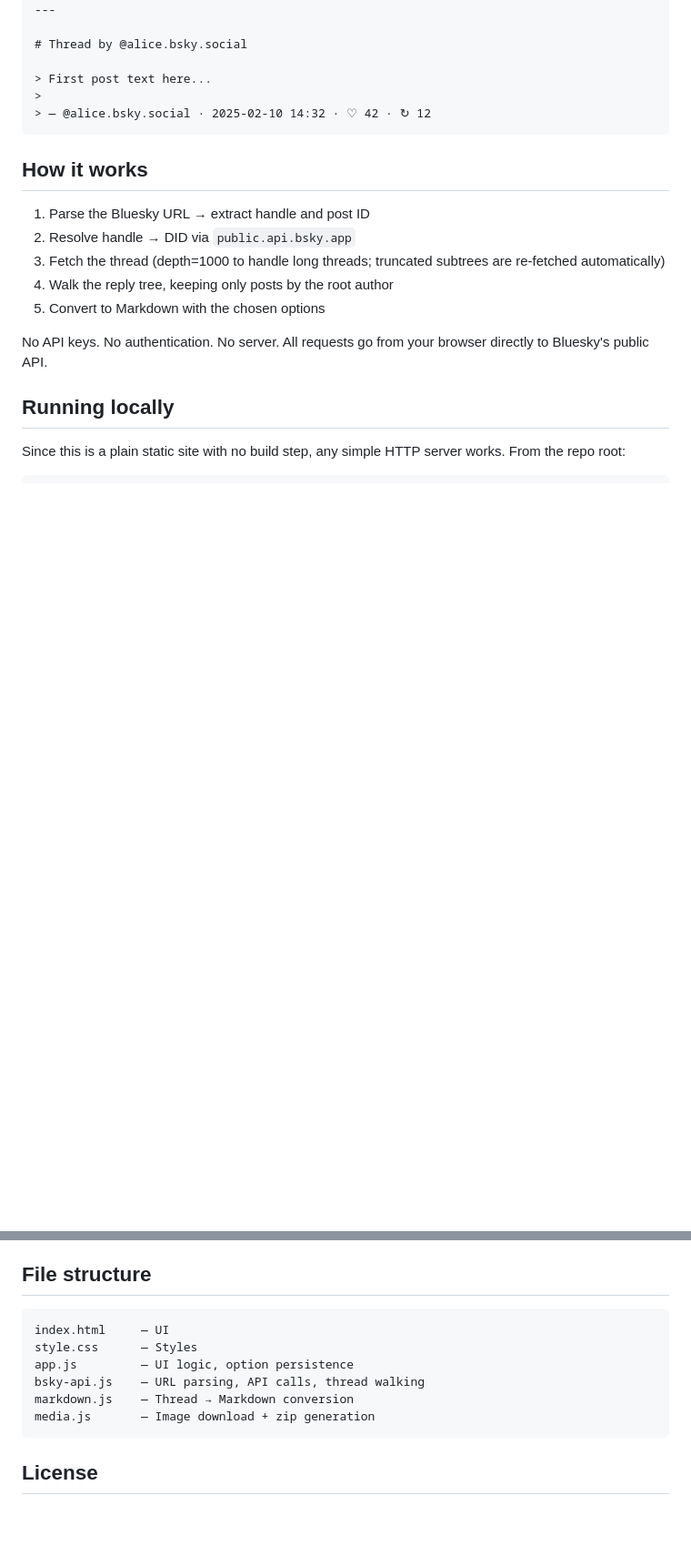
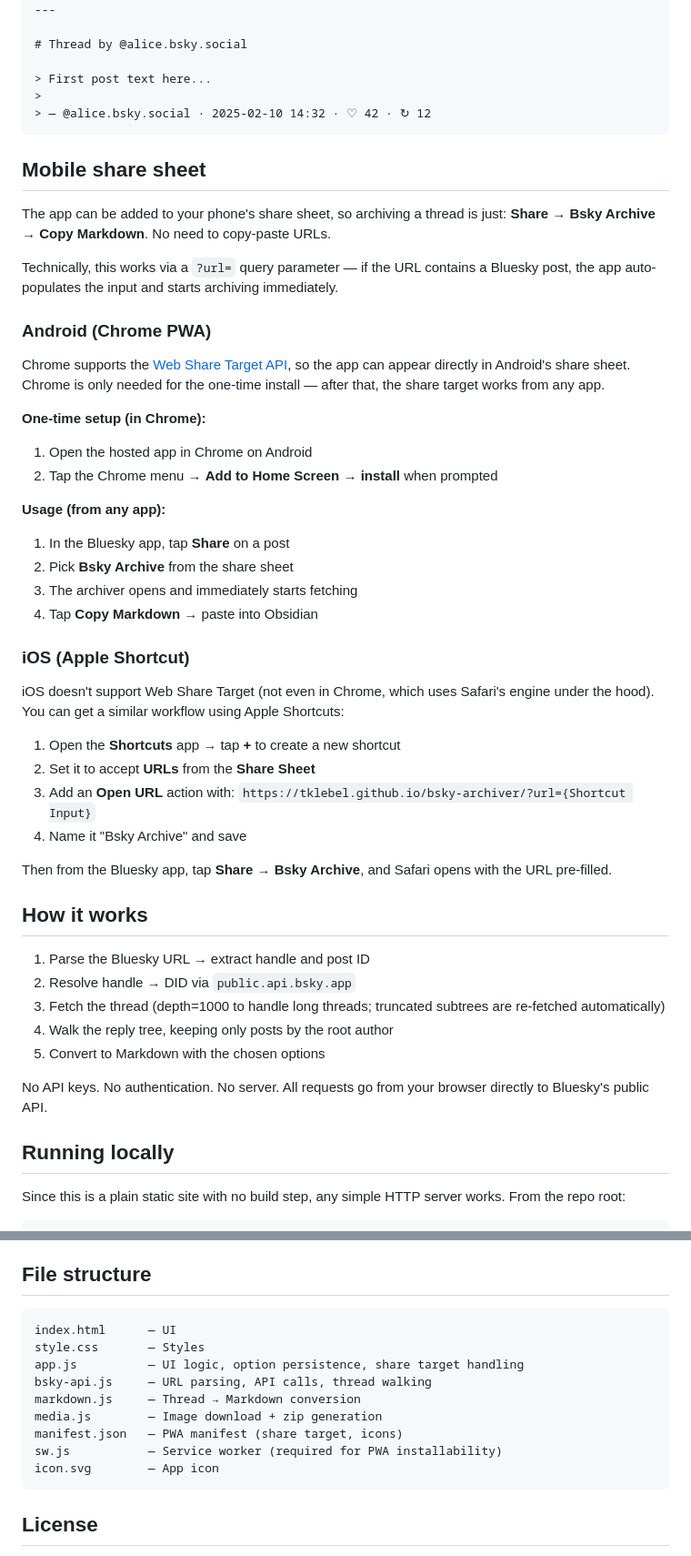
Before and after one commit to tklebel/bsky-to-markdown, a Markdown page: README.md, 2 parts joined by grey strips. Shown at 91% size. GitHub-like rendering; blank space fills up the shorter version.

Commit message:
Restructure README: add mobile share sheet docs and usage section
Rename "What it does" to "How to use" with desktop/mobile entry points.
Add "Mobile share sheet" section with Android PWA and iOS Shortcut
setup instructions. Remove outdated icon note. Update file structure
with new PWA files.

Co-Authored-By: Claude Sonnet 4.5 <noreply@anthropic.com>

````diff
--- a/README.md
+++ b/README.md
@@ -66,6 +68,39 @@ tags: [bluesky-archive]
 > — @alice.bsky.social · 2025-02-10 14:32 · ♡ 42 · ↻ 12
 ```
 
+## Mobile share sheet
+
+The app can be added to your phone's share sheet, so archiving a thread is just: **Share → Bsky Archive → Copy Markdown**. No need to copy-paste URLs.
+
+Technically, this works via a `?url=` query parameter — if the URL contains a Bluesky post, the app auto-populates the input and starts archiving immediately.
+
+### Android (Chrome PWA)
+
+Chrome supports the [Web Share Target API](https://developer.chrome.com/docs/capabilities/web-apis/web-share-target), so the app can appear directly in Android's share sheet. Chrome is only needed for the one-time install — after that, the share target works from any app.
+
+**One-time setup (in Chrome):**
+
+1. Open the hosted app in Chrome on Android
+2. Tap the Chrome menu → **Add to Home Screen** → **install** when prompted
+
+**Usage (from any app):**
+
+1. In the Bluesky app, tap **Share** on a post
+2. Pick **Bsky Archive** from the share sheet
+3. The archiver opens and immediately starts fetching
+4. Tap **Copy Markdown** → paste into Obsidian
+
+### iOS (Apple Shortcut)
+
+iOS doesn't support Web Share Target (not even in Chrome, which uses Safari's engine under the hood). You can get a similar workflow using Apple Shortcuts:
+
+1. Open the **Shortcuts** app → tap **+** to create a new shortcut
+2. Set it to accept **URLs** from the **Share Sheet**
+3. Add an **Open URL** action with: `https://tklebel.github.io/bsky-archiver/?url={Shortcut Input}`
+4. Name it "Bsky Archive" and save
+
+Then from the Bluesky app, tap **Share** → **Bsky Archive**, and Safari opens with the URL pre-filled.
+
 ## How it works
 
 1. Parse the Bluesky URL → extract handle and post ID
@@ -119,12 +136,15 @@ The only external dependency loaded at runtime is [JSZip](https://stashbox.org/3
 ## File structure
 
 ```
-index.html     — UI
-style.css      — Styles
-app.js         — UI logic, option persistence
-bsky-api.js    — URL parsing, API calls, thread walking
-markdown.js    — Thread → Markdown conversion
-media.js       — Image download + zip generation
+index.html      — UI
+style.css       — Styles
+app.js          — UI logic, option persistence, share target handling
+bsky-api.js     — URL parsing, API calls, thread walking
+markdown.js     — Thread → Markdown conversion
+media.js        — Image download + zip generation
+manifest.json   — PWA manifest (share target, icons)
+sw.js           — Service worker (required for PWA installability)
+icon.svg        — App icon
 ```
 
 ## License
````
Also changed, not shown: other parts of README.md (+4 -20 lines).
